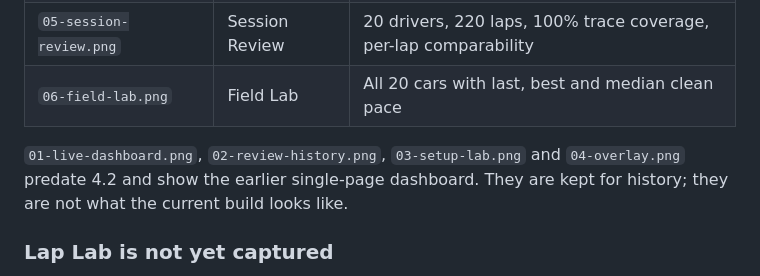
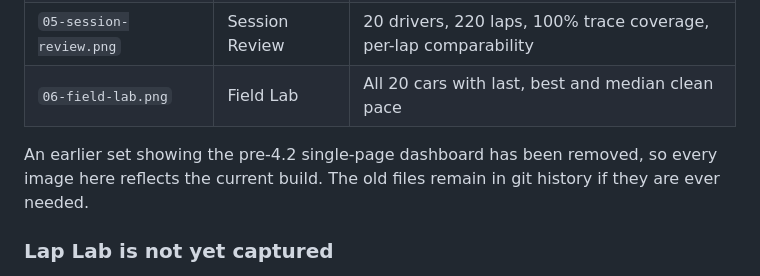
Before and after one commit to scottsart1/Pit-box, a Markdown page: docs/screenshots/README.md, the part around the change. Drawn GitHub-style.

Commit message:
Stop describing screenshots that no longer exist
The four pre-4.2 dashboard images were deleted, but the index still listed
them by name as kept for history, so it pointed at four missing files.

Co-Authored-By: Claude Opus 5 <noreply@anthropic.com>

```diff
--- a/docs/screenshots/README.md
+++ b/docs/screenshots/README.md
@@ -42,9 +42,9 @@ never reads or writes a real driver's saved sessions.
 | `05-session-review.png` | Session Review | 20 drivers, 220 laps, 100% trace coverage, per-lap comparability |
 | `06-field-lab.png` | Field Lab | All 20 cars with last, best and median clean pace |
 
-`01-live-dashboard.png`, `02-review-history.png`, `03-setup-lab.png` and
-`04-overlay.png` predate 4.2 and show the earlier single-page dashboard. They
-are kept for history; they are not what the current build looks like.
+An earlier set showing the pre-4.2 single-page dashboard has been removed, so
+every image here reflects the current build. The old files remain in git
+history if they are ever needed.
 
 ### Lap Lab is not yet captured
 
```
